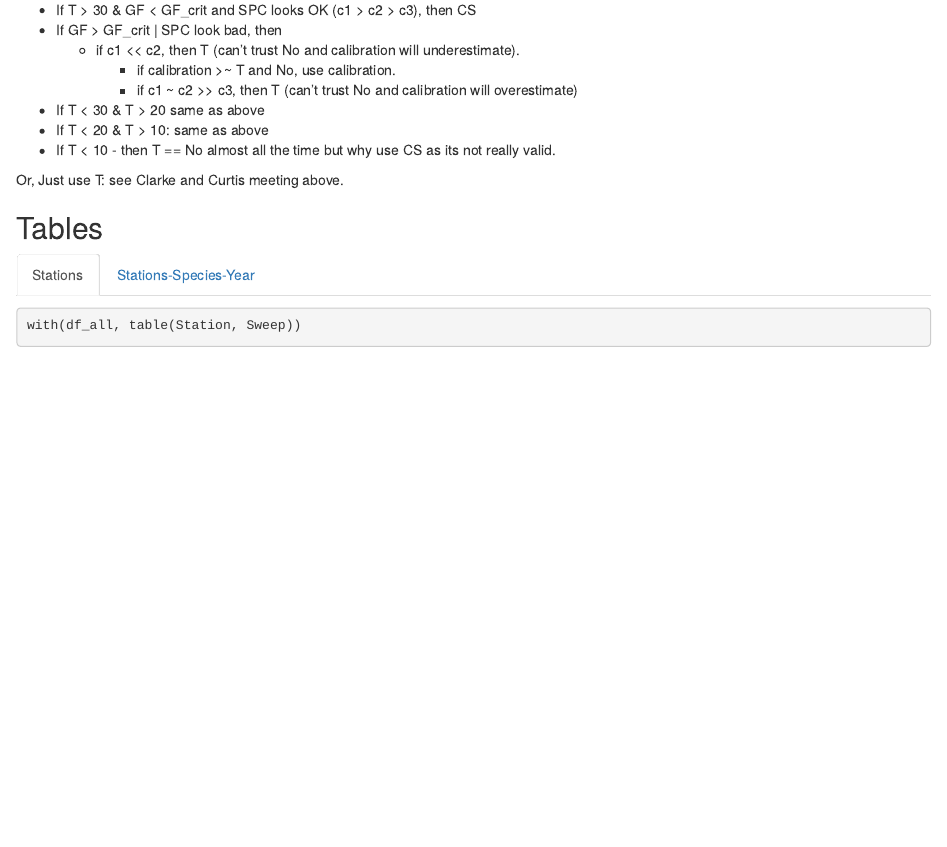
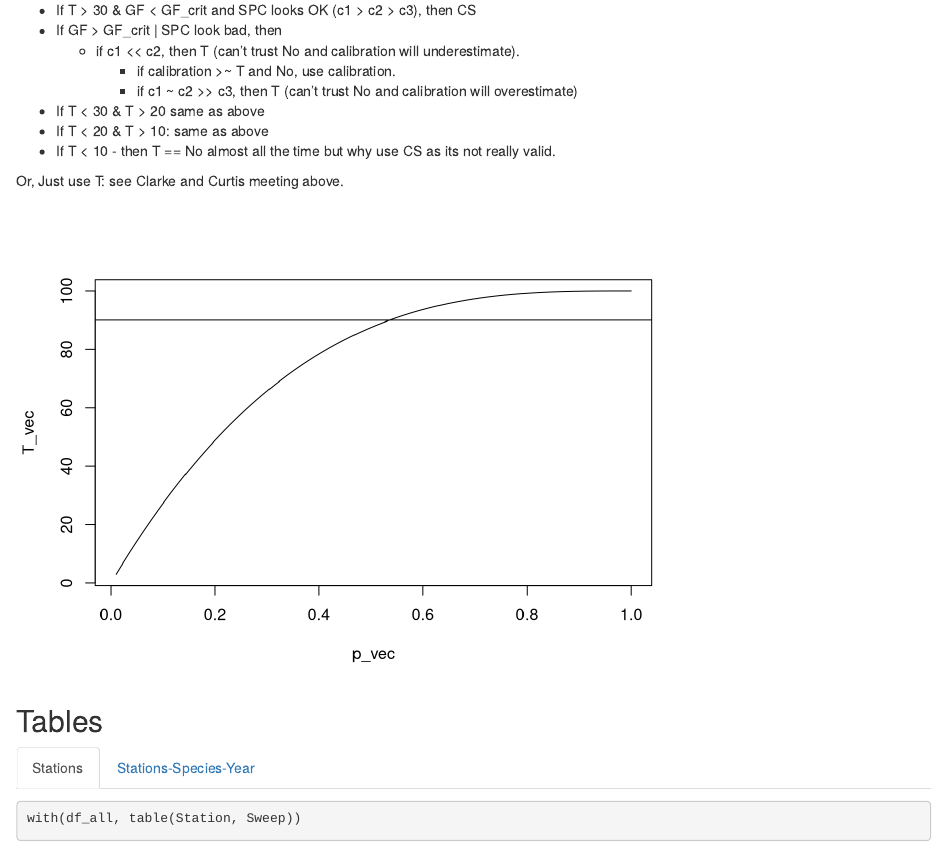
Before and after one commit to KeithLewis99/restoration_Pamehac, an R Markdown document (ReadMe.Rmd): the page in a window 1100 px wide, from 2420 px down before the commit and from 2360 px down after it, so that both start at the same text. Rendered offline with R 4.5, knitr and Pandoc, with nearby package versions; some code elsewhere in the file could not run offline.

Commit message:
Minor but impt: supress code, add plot of capture on total number

````diff
--- a/ReadMe.Rmd
+++ b/ReadMe.Rmd
@@ -173,6 +173,32 @@ Need a tiered, measured approach (i.e., pick your poison):
 
 Or, Just use T: see Clarke and Curtis meeting above.
 
+```{r, echo=FALSE}
+n <- 100
+p <- 0.5
+
+c1 <- p*n
+c2 <- (n-c1)*p
+c3 <- (n- c1-c2)*p
+T <- sum(c1, c2, c3)
+
+p_vec <- seq(0.01, 1, 0.01)
+T_vec <- rep(NA, length(p_vec))
+
+i <- 2
+for(i in seq_along(p_vec)){
+  c1 <- p_vec[i]*n
+  c2 <- (n-c1)*p_vec[i]
+  c3 <- (n- c1-c2)*p_vec[i]
+  T_vec[i] <- sum(c1, c2, c3)
+}
+
+plot(p_vec, T_vec, type = 'n')
+lines(p_vec, T_vec)
+abline(h=90)
+```
+
+
 ## Tables {.tabset}
 
 ### Stations
````
Also changed, not shown: ReadMe.Rmd (2 more changed lines).
